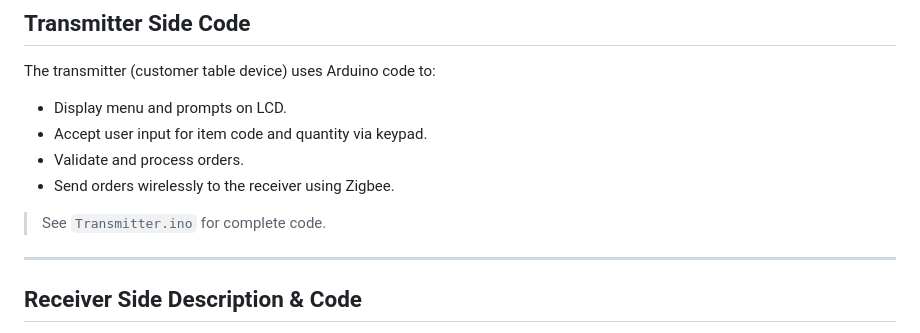
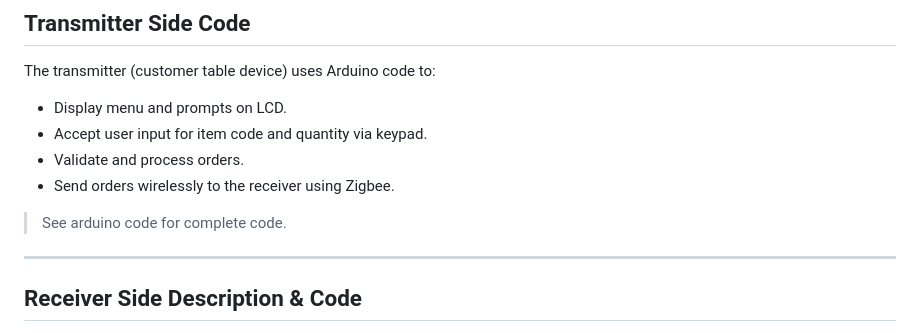
Before and after one commit to jeyanthan-gj/Restuarant-Menu-Ordering-System, a Markdown page: README.md, the part around the change. GitHub-like rendering.

```diff
--- a/README.md
+++ b/README.md
@@ -71,7 +71,7 @@ The transmitter (customer table device) uses Arduino code to:
 - Validate and process orders.
 - Send orders wirelessly to the receiver using Zigbee.
 
-> See `Transmitter.ino` for complete code.
+> See arduino code for complete code.
 
 ---
 
```
